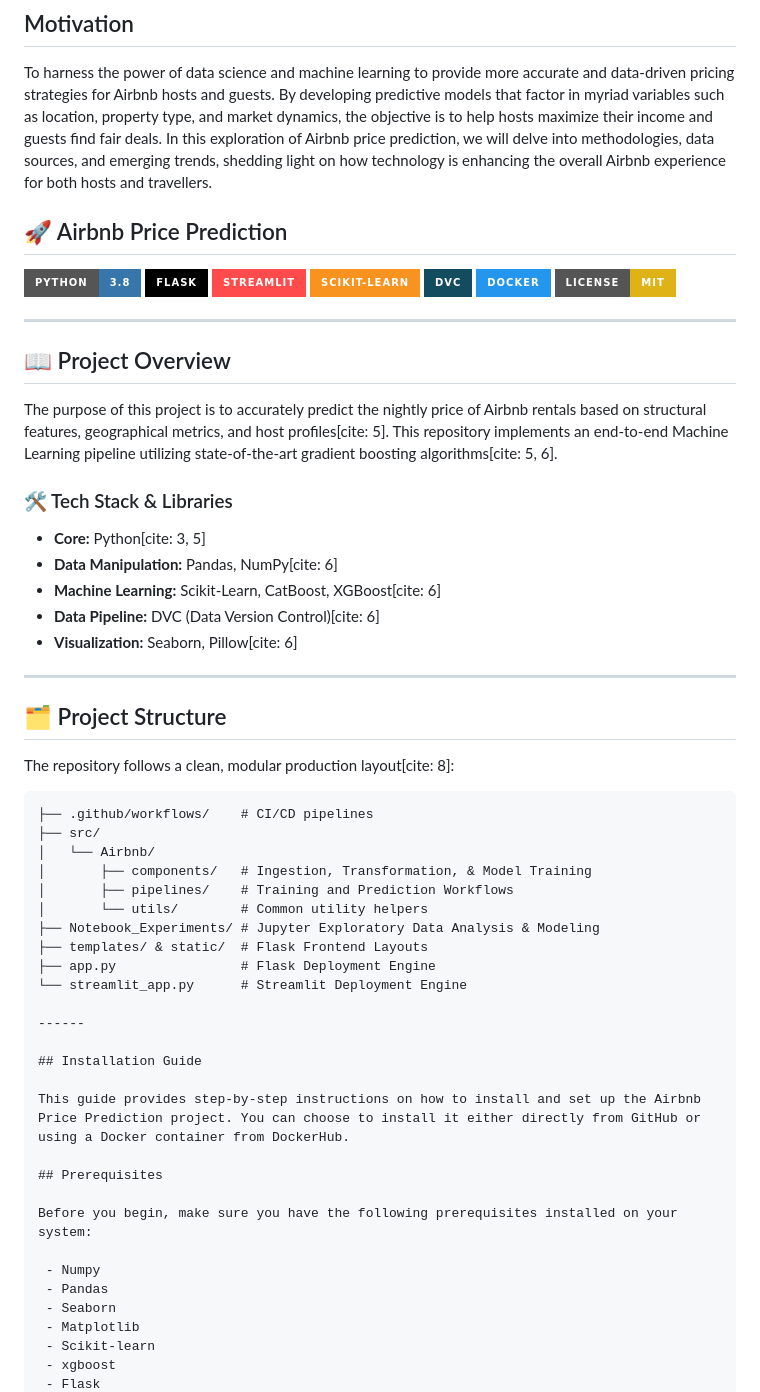
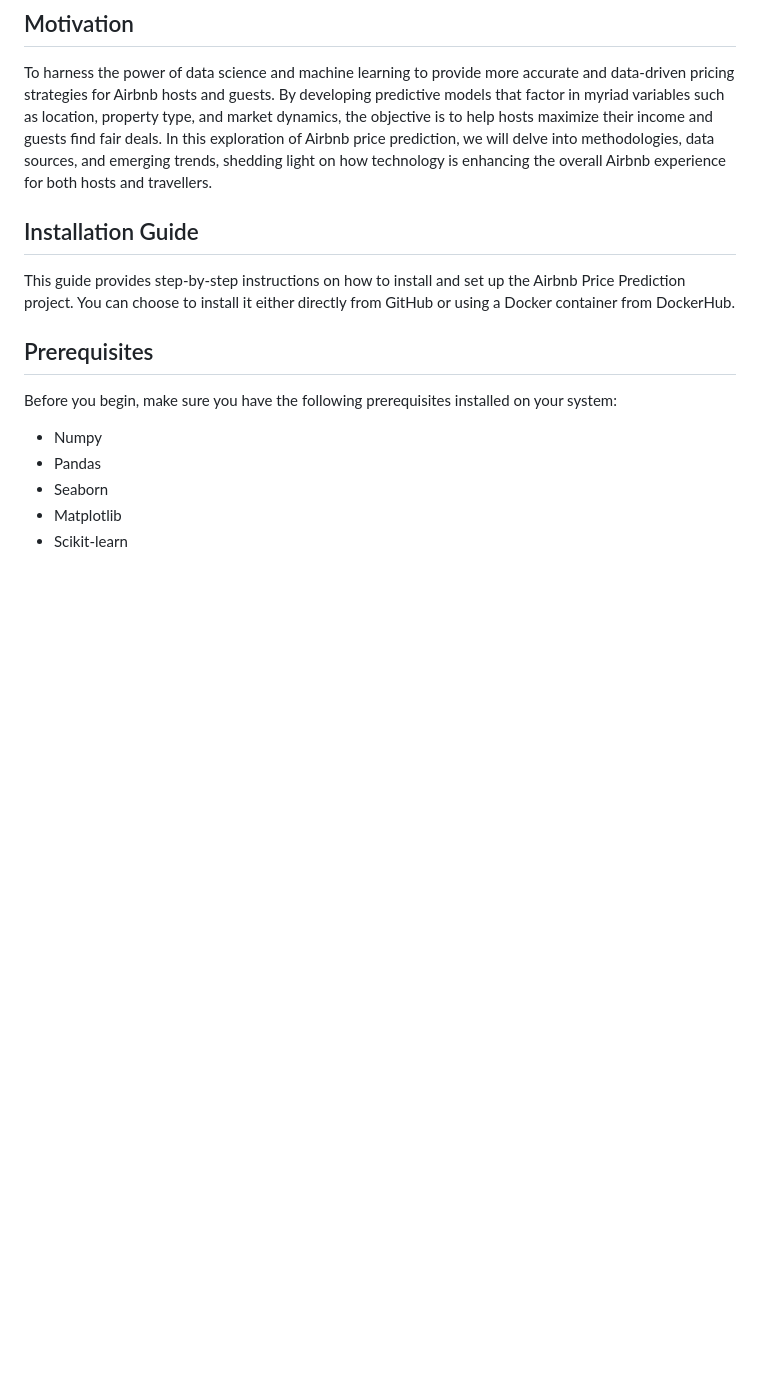
Before and after one commit to royabhrajyoti961-png/Airbnb-Price-Prediction-, a Markdown page: README.md, the part around the change. Rendered like a GitHub page; badges without logos; blank space fills up the shorter version.

````diff
--- a/README.md
+++ b/README.md
@@ -11,45 +11,6 @@ In today's fast-paced world, the way we travel and seek accommodations has under
 To harness the power of data science and machine learning to provide more accurate and data-driven pricing strategies for Airbnb hosts and guests. By developing predictive models that factor in myriad variables such as location, property type, and market dynamics, the objective is to help hosts maximize their income and guests find fair deals. In this exploration of Airbnb price prediction, we will delve into methodologies, data sources, and emerging trends, shedding light on how technology is enhancing the overall Airbnb experience for both hosts and travellers.
 
 
-## 🚀 Airbnb Price Prediction
-
-[![Python Version](https://img.shields.io/badge/Python-3.8-3776AB?style=for-the-badge&logo=python&logoColor=white)](https://www.python.org/)
-[![Framework](https://img.shields.io/badge/Flask-000000?style=for-the-badge&logo=flask&logoColor=white)](https://flask.palletsprojects.com/)
-[![UI Framework](https://img.shields.io/badge/Streamlit-FF4B4B?style=for-the-badge&logo=streamlit&logoColor=white)](https://streamlit.io/)
-[![Machine Learning](https://img.shields.io/badge/Scikit--Learn-F7931E?style=for-the-badge&logo=scikit-learn&logoColor=white)](https://scikit-learn.org/)
-[![Data Pipeline](https://img.shields.io/badge/DVC-134B5F?style=for-the-badge&logo=data-version-control&logoColor=white)](https://dvc.org/)
-[![Docker Capable](https://img.shields.io/badge/Docker-2496ED?style=for-the-badge&logo=docker&logoColor=white)](https://www.docker.com/)
-[![License: MIT](https://img.shields.io/badge/License-MIT-yellow.svg?style=for-the-badge)](https://opensource.org/licenses/MIT)
-
----
-
-## 📖 Project Overview
-The purpose of this project is to accurately predict the nightly price of Airbnb rentals based on structural features, geographical metrics, and host profiles[cite: 5]. This repository implements an end-to-end Machine Learning pipeline utilizing state-of-the-art gradient boosting algorithms[cite: 5, 6].
-
-### 🛠️ Tech Stack & Libraries
-*   **Core:** Python[cite: 3, 5]
-*   **Data Manipulation:** Pandas, NumPy[cite: 6]
-*   **Machine Learning:** Scikit-Learn, CatBoost, XGBoost[cite: 6]
-*   **Data Pipeline:** DVC (Data Version Control)[cite: 6]
-*   **Visualization:** Seaborn, Pillow[cite: 6]
-
----
-
-## 🗂️ Project Structure
-The repository follows a clean, modular production layout[cite: 8]:
-```text
-├── .github/workflows/    # CI/CD pipelines
-├── src/
-│   └── Airbnb/
-│       ├── components/   # Ingestion, Transformation, & Model Training
-│       ├── pipelines/    # Training and Prediction Workflows
-│       └── utils/        # Common utility helpers
-├── Notebook_Experiments/ # Jupyter Exploratory Data Analysis & Modeling
-├── templates/ & static/  # Flask Frontend Layouts
-├── app.py                # Flask Deployment Engine
-└── streamlit_app.py      # Streamlit Deployment Engine
-
-------
 
 ## Installation Guide
 
````
